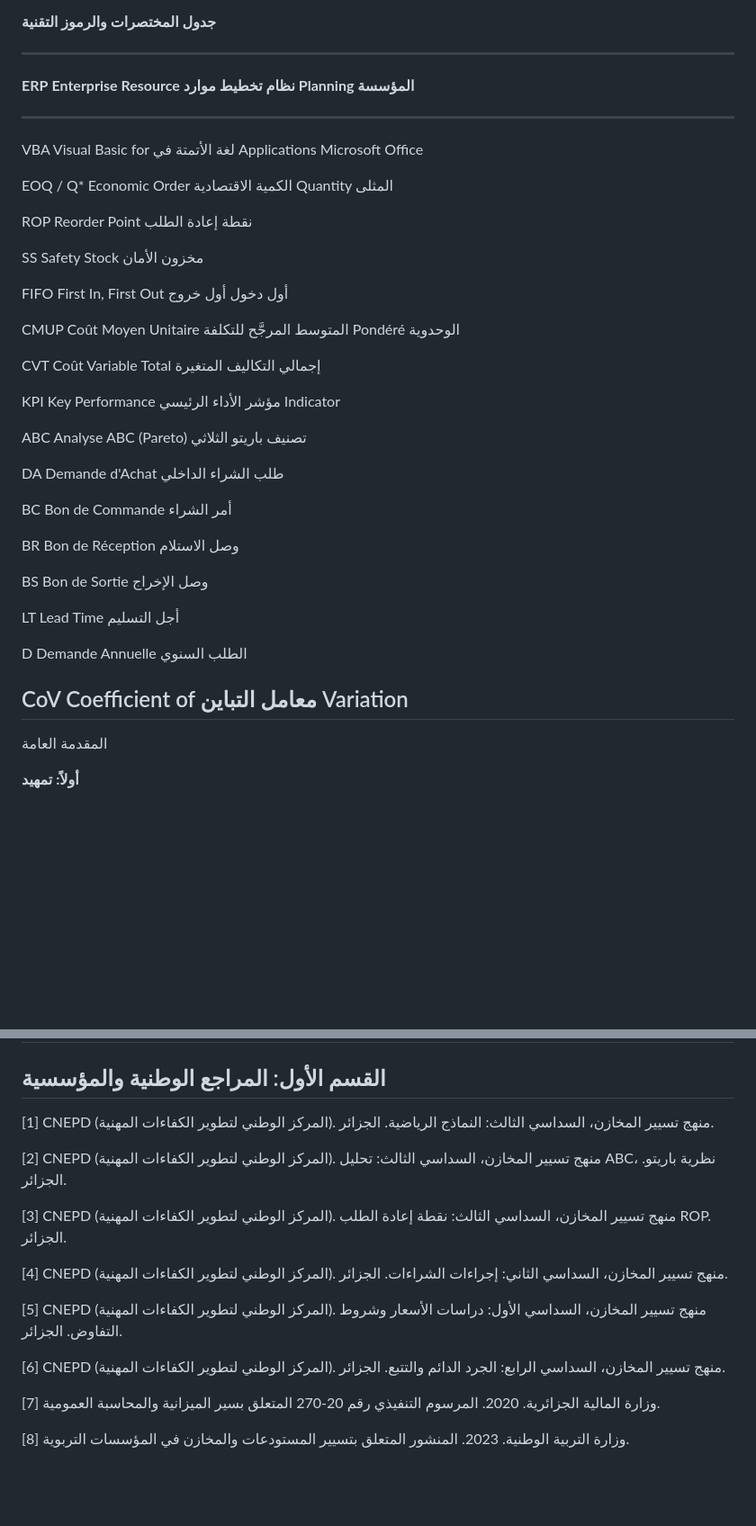
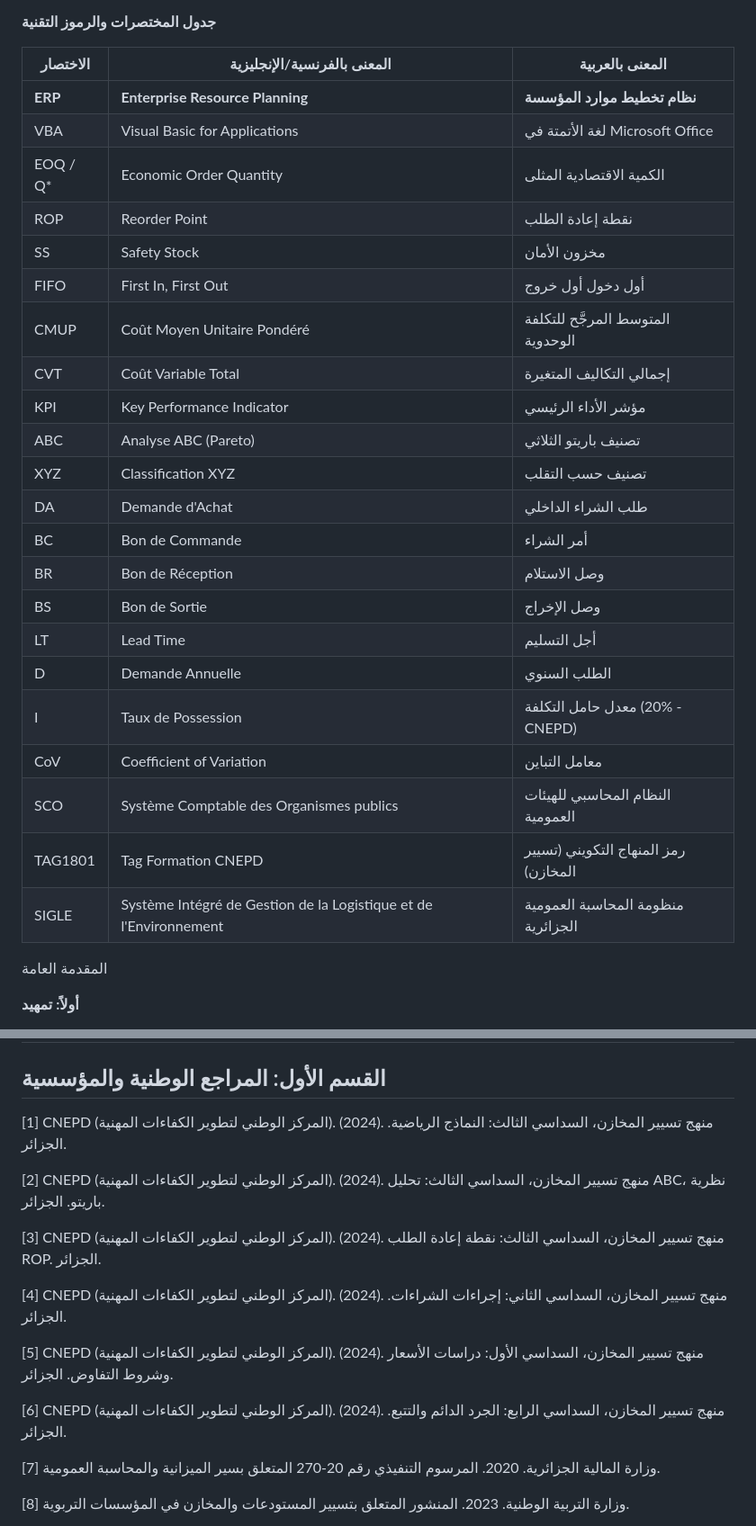
Before and after one commit to kamelmh/logistics-public-sector-refactor, a Markdown page: Thesis_Surgical_Edit/Final_Thesis_Academix_v13_2.md, 2 parts joined by grey strips. Shown at 90% size. Drawn GitHub-style; blank space fills up the shorter version.

Commit message:
docs(thesis): proofreading fixes - Arabic abstract (97% not 100%, VBA not CPU, grammatical fix), French résumé (complete with results), English abstract (fundamental principles), keywords (cleaned + added EOQ/CMUP/ABC), glossary (proper markdown table + SCO/TAG1801/SIGLE/XYZ/I), bibliography (merged duplicate Microsoft refs, added CNEPD years), PDF (799 KB, 0 warnings)

```diff
--- a/Thesis_Surgical_Edit/Final_Thesis_Academix_v13_2.md
+++ b/Thesis_Surgical_Edit/Final_Thesis_Academix_v13_2.md
@@ -95,48 +93,30 @@ CNEPD ---Administration publique algérienne
 
 **جدول المختصرات والرموز التقنية**
 
-  --------------------------------------------------------------------
-  **ERP**                **Enterprise Resource  **نظام تخطيط موارد
-                         Planning**             المؤسسة**
-  ---------------------- ---------------------- ----------------------
-  VBA                    Visual Basic for       لغة الأتمتة في
-                         Applications           Microsoft Office
-
-  EOQ / Q\*              Economic Order         الكمية الاقتصادية
-                         Quantity               المثلى
-
-  ROP                    Reorder Point          نقطة إعادة الطلب
-
-  SS                     Safety Stock           مخزون الأمان
-
-  FIFO                   First In, First Out    أول دخول أول خروج
-
-  CMUP                   Coût Moyen Unitaire    المتوسط المرجَّح للتكلفة
-                         Pondéré                الوحدوية
-
-  CVT                    Coût Variable Total    إجمالي التكاليف
-                                                المتغيرة
-
-  KPI                    Key Performance        مؤشر الأداء الرئيسي
-                         Indicator
-
-  ABC                    Analyse ABC (Pareto)   تصنيف باريتو الثلاثي
-
-  DA                     Demande d\'Achat       طلب الشراء الداخلي
-
-  BC                     Bon de Commande        أمر الشراء
-
-  BR                     Bon de Réception       وصل الاستلام
-
-  BS                     Bon de Sortie          وصل الإخراج
-
-  LT                     Lead Time              أجل التسليم
-
-  D                      Demande Annuelle       الطلب السنوي
-
-  CoV                    Coefficient of         معامل التباين
-                         Variation
-   --------------------------------------------------------------------
+| الاختصار | المعنى بالفرنسية/الإنجليزية | المعنى بالعربية |
+|----------|---------------------------|-----------------|
+| **ERP** | **Enterprise Resource Planning** | **نظام تخطيط موارد المؤسسة** |
+| VBA | Visual Basic for Applications | لغة الأتمتة في Microsoft Office |
+| EOQ / Q* | Economic Order Quantity | الكمية الاقتصادية المثلى |
+| ROP | Reorder Point | نقطة إعادة الطلب |
+| SS | Safety Stock | مخزون الأمان |
+| FIFO | First In, First Out | أول دخول أول خروج |
+| CMUP | Coût Moyen Unitaire Pondéré | المتوسط المرجَّح للتكلفة الوحدوية |
+| CVT | Coût Variable Total | إجمالي التكاليف المتغيرة |
+| KPI | Key Performance Indicator | مؤشر الأداء الرئيسي |
+| ABC | Analyse ABC (Pareto) | تصنيف باريتو الثلاثي |
+| XYZ | Classification XYZ | تصنيف حسب التقلب |
+| DA | Demande d'Achat | طلب الشراء الداخلي |
+| BC | Bon de Commande | أمر الشراء |
+| BR | Bon de Réception | وصل الاستلام |
+| BS | Bon de Sortie | وصل الإخراج |
+| LT | Lead Time | أجل التسليم |
+| D | Demande Annuelle | الطلب السنوي |
+| I | Taux de Possession | معدل حامل التكلفة (20% - CNEPD) |
+| CoV | Coefficient of Variation | معامل التباين |
+| SCO | Système Comptable des Organismes publics | النظام المحاسبي للهيئات العمومية |
+| TAG1801 | Tag Formation CNEPD | رمز المنهاج التكويني (تسيير المخازن) |
+| SIGLE | Système Intégré de Gestion de la Logistique et de l'Environnement | منظومة المحاسبة العمومية الجزائرية |
 
 المقدمة العامة
 
@@ -1554,17 +1534,17 @@ Learning. من خلال تحليل البيانات التاريخية للاس
 
 ## القسم الأول: المراجع الوطنية والمؤسسية
 
-[1] CNEPD (المركز الوطني لتطوير الكفاءات المهنية). منهج تسيير المخازن، السداسي الثالث: النماذج الرياضية. الجزائر.
-
-[2] CNEPD (المركز الوطني لتطوير الكفاءات المهنية). منهج تسيير المخازن، السداسي الثالث: تحليل ABC، نظرية باريتو. الجزائر.
-
-[3] CNEPD (المركز الوطني لتطوير الكفاءات المهنية). منهج تسيير المخازن، السداسي الثالث: نقطة إعادة الطلب ROP. الجزائر.
-
-[4] CNEPD (المركز الوطني لتطوير الكفاءات المهنية). منهج تسيير المخازن، السداسي الثاني: إجراءات الشراءات. الجزائر.
-
-[5] CNEPD (المركز الوطني لتطوير الكفاءات المهنية). منهج تسيير المخازن، السداسي الأول: دراسات الأسعار وشروط التفاوض. الجزائر.
-
-[6] CNEPD (المركز الوطني لتطوير الكفاءات المهنية). منهج تسيير المخازن، السداسي الرابع: الجرد الدائم والتتبع. الجزائر.
+[1] CNEPD (المركز الوطني لتطوير الكفاءات المهنية)\. (2024)\. منهج تسيير المخازن، السداسي الثالث: النماذج الرياضية. الجزائر.
+
+[2] CNEPD (المركز الوطني لتطوير الكفاءات المهنية)\. (2024)\. منهج تسيير المخازن، السداسي الثالث: تحليل ABC، نظرية باريتو. الجزائر.
+
+[3] CNEPD (المركز الوطني لتطوير الكفاءات المهنية)\. (2024)\. منهج تسيير المخازن، السداسي الثالث: نقطة إعادة الطلب ROP. الجزائر.
+
+[4] CNEPD (المركز الوطني لتطوير الكفاءات المهنية)\. (2024)\. منهج تسيير المخازن، السداسي الثاني: إجراءات الشراءات. الجزائر.
+
+[5] CNEPD (المركز الوطني لتطوير الكفاءات المهنية)\. (2024)\. منهج تسيير المخازن، السداسي الأول: دراسات الأسعار وشروط التفاوض. الجزائر.
+
+[6] CNEPD (المركز الوطني لتطوير الكفاءات المهنية)\. (2024)\. منهج تسيير المخازن، السداسي الرابع: الجرد الدائم والتتبع. الجزائر.
 
 [7] وزارة المالية الجزائرية. 2020. المرسوم التنفيذي رقم 20-270 المتعلق بسير الميزانية والمحاسبة العمومية.
 
```
Also changed, not shown: other parts of Thesis_Surgical_Edit/Final_Thesis_Academix_v13_2.md (+13 -17 lines).
